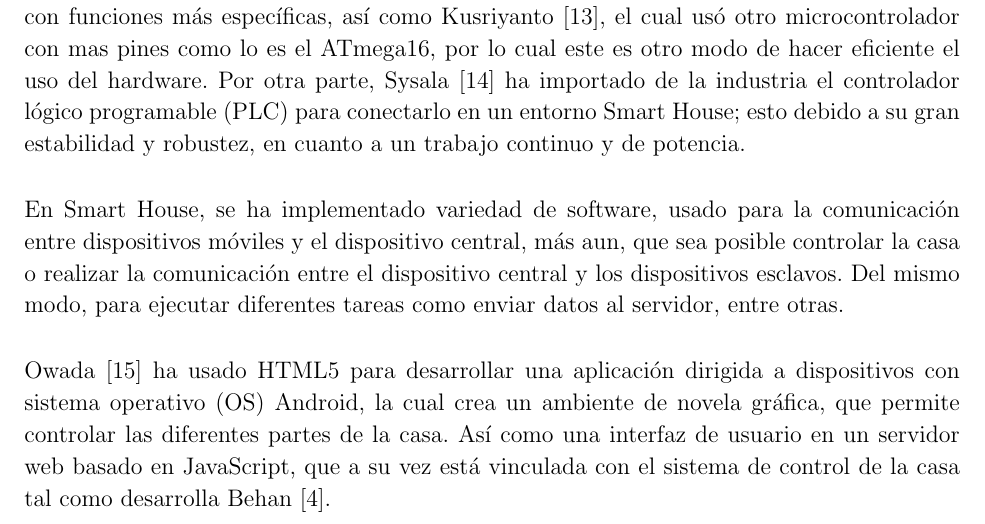
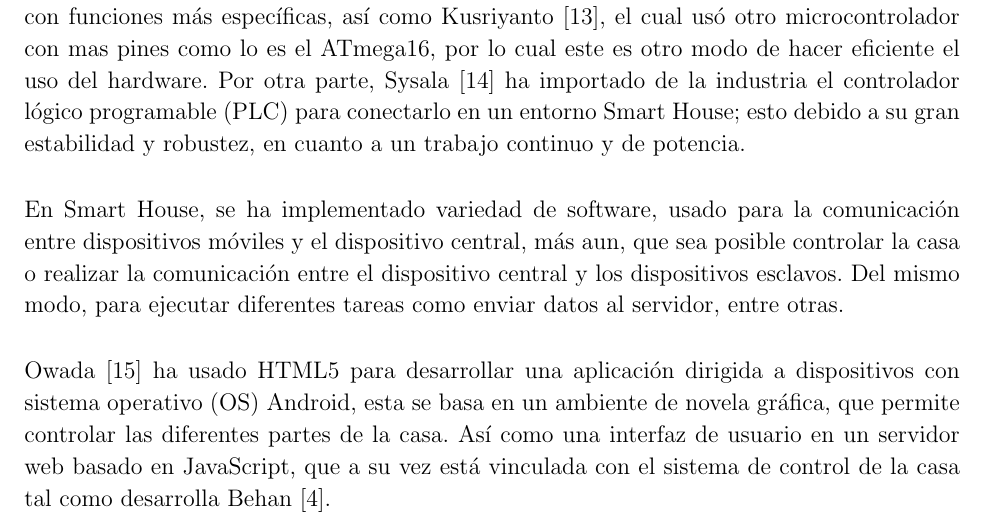
Before and after one commit to alejo7053/anteproyecto, a LaTeX thesis (TesisPregrado.tex, which reads EstadoArte.tex): part of page 13 of 29, cut so that both start at the same text. Compiled offline with pdfLaTeX.

Commit message:
subir pdf, estado del arte

```diff
--- a/EstadoArte.tex
+++ b/EstadoArte.tex
@@ -18,7 +18,7 @@ Sin embargo, no solo se usan tarjetas de prototipado, también se construyen nue
 
 En Smart House, se ha implementado variedad de software, usado para la comunicación entre dispositivos móviles y el dispositivo central, más aun, que sea posible controlar la casa o realizar la comunicación entre el dispositivo central y los dispositivos esclavos. Del mismo modo, para ejecutar diferentes tareas como enviar datos al servidor, entre otras.\\
 
-Owada \cite{Owada2012} ha usado HTML5 para desarrollar una aplicación dirigida a dispositivos con sistema operativo (OS) Android, la cual crea un ambiente de novela gráfica, que permite controlar las diferentes partes de la casa. Así como una interfaz de usuario en un servidor web basado en JavaScript, que a su vez está vinculada con el sistema de control de la casa tal como desarrolla Behan \cite{Behan2013}.\\
+Owada \cite{Owada2012} ha usado HTML5 para desarrollar una aplicación dirigida a dispositivos con sistema operativo (OS) Android, esta se basa en un ambiente de novela gráfica, que permite controlar las diferentes partes de la casa. Así como una interfaz de usuario en un servidor web basado en JavaScript, que a su vez está vinculada con el sistema de control de la casa tal como desarrolla Behan \cite{Behan2013}.\\
 
 El sistema Android es muy popular para probar las diferentes interfaces que se han creado, ya que es flexible en cuanto a la compatibilidad con estas, por ejemplo, permitiendo el acceso a un servidor web, que posee una aplicación basada en PHP y SQL desarrollada por Tseng \cite{Tseng2014}. Otro software para esta tarea, es VisualBasic .NET (VB.Net) el cual implementó Kusriyanto \cite{Kusriyanto2015} para enlazar el servidor con una aplicación de Android. Igualmente, se utilizan diferentes herramientas, como lo es App Inventor, el cual usa Howedi \cite{Howedi2016} para construir estas aplicaciones en el sistema Android, y de esta manera, no solo acceder por medio de la web, sino que, conecta la aplicación directamente con la unidad central, por medio de algún protocolo de comunicación  como Bluetooth. \\
 
```
Also changed, not shown: DatosGenerales.tex (+1 -1 lines), 1 other file.
